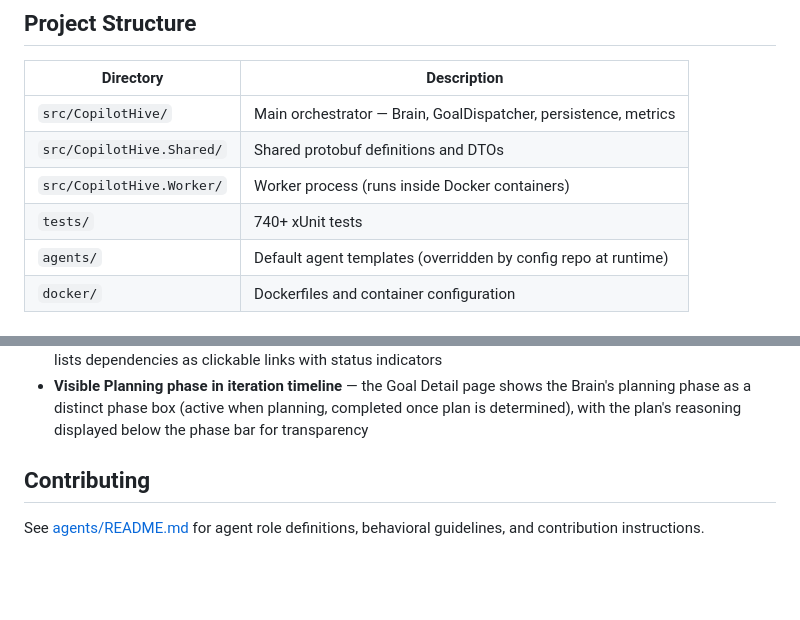
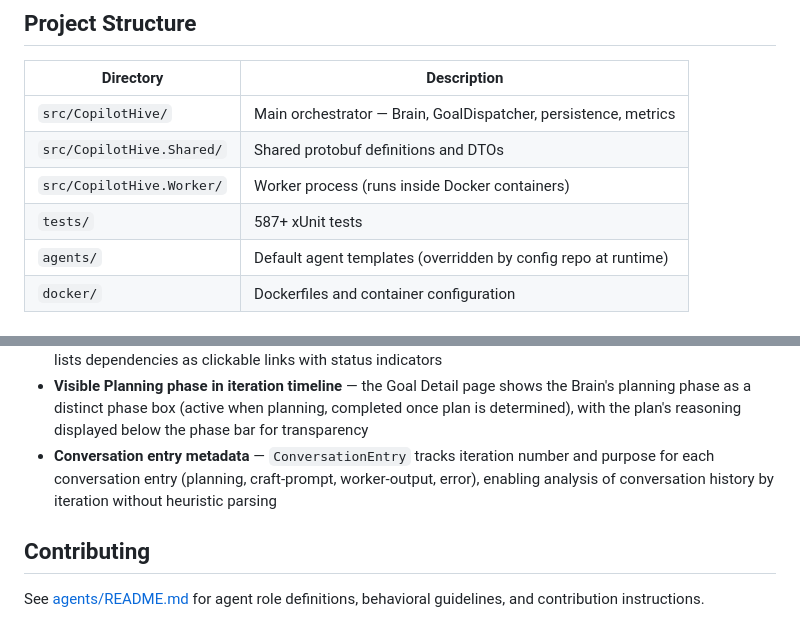
Before and after one commit to robkaandorp/CopilotHive, a Markdown page: README.md, 2 parts joined by grey strips. Drawn GitHub-style; blank space fills up the shorter version.

Commit message:
docs: update documentation for ConversationEntry Iteration and Purpose metadata

```diff
--- a/README.md
+++ b/README.md
@@ -166,7 +166,7 @@ goals:
 | `src/CopilotHive/` | Main orchestrator — Brain, GoalDispatcher, persistence, metrics |
 | `src/CopilotHive.Shared/` | Shared protobuf definitions and DTOs |
 | `src/CopilotHive.Worker/` | Worker process (runs inside Docker containers) |
-| `tests/` | 740+ xUnit tests |
+| `tests/` | 587+ xUnit tests |
 | `agents/` | Default agent templates (overridden by config repo at runtime) |
 | `docker/` | Dockerfiles and container configuration |
 
@@ -203,6 +203,7 @@ goals:
 - **Phase duration logging** — each pipeline phase logs its wall-clock duration in seconds when it completes (e.g., "Phase Testing for goal X completed in 45.2s")
 - **Goal dependency visualization** — the dashboard displays dependency relationships: 🔗 icon for unblocked goals (all dependencies completed), ⏳ icon for blocked goals (dependencies pending); the goal detail page lists dependencies as clickable links with status indicators
 - **Visible Planning phase in iteration timeline** — the Goal Detail page shows the Brain's planning phase as a distinct phase box (active when planning, completed once plan is determined), with the plan's reasoning displayed below the phase bar for transparency
+- **Conversation entry metadata** — `ConversationEntry` tracks iteration number and purpose for each conversation entry (planning, craft-prompt, worker-output, error), enabling analysis of conversation history by iteration without heuristic parsing
 
 ## Contributing
 
```
Also changed, not shown: CHANGELOG.md (+10 -0 lines).
